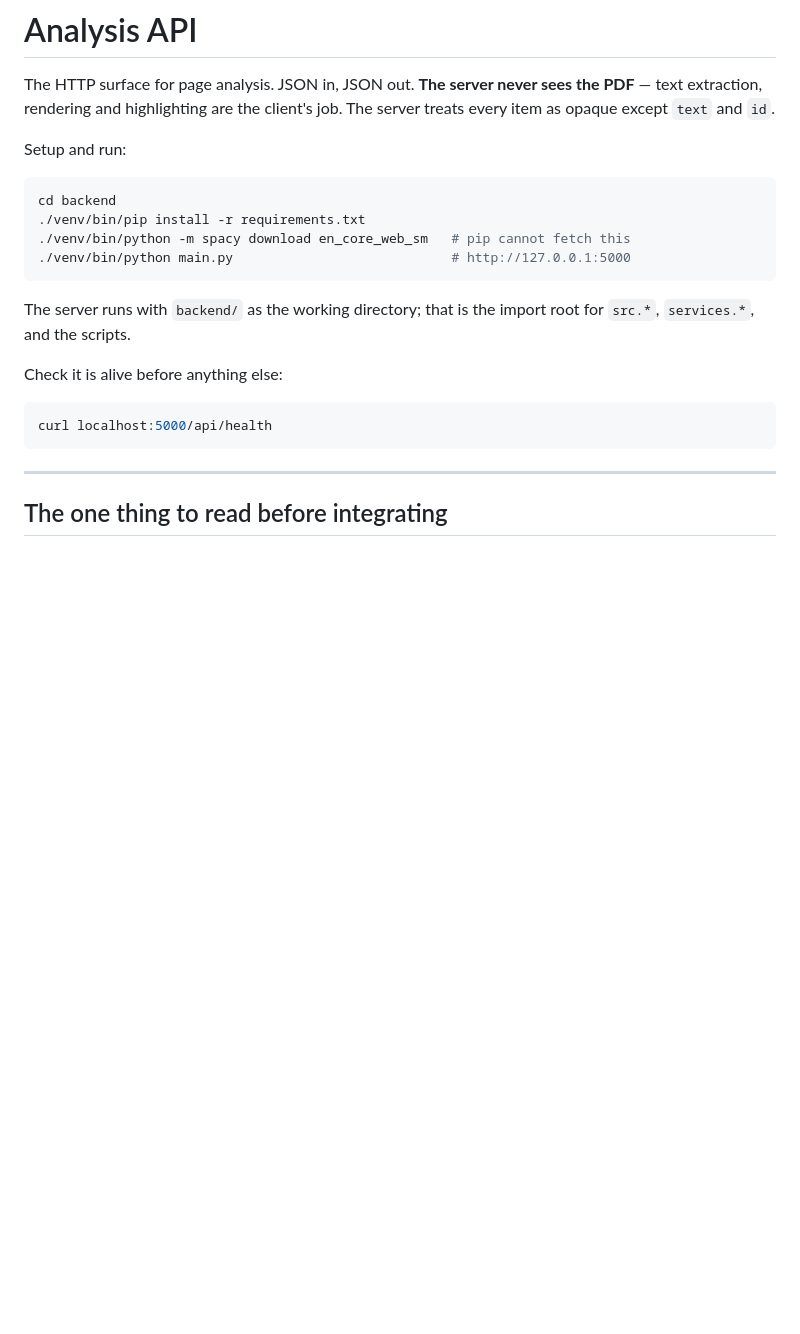
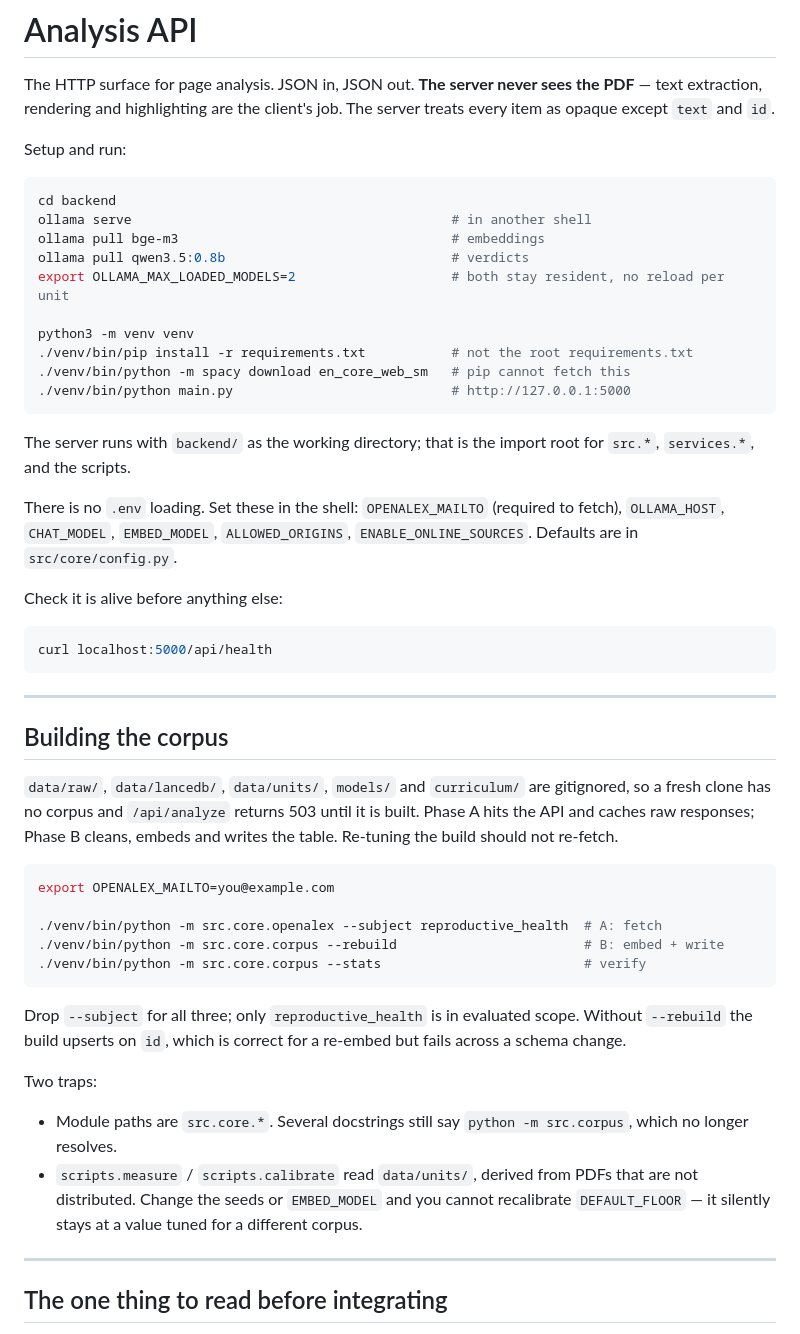
Before and after one commit to devLateef/ai-curriculum-companion, a Markdown page: backend/docs/api.md, the part around the change. Drawn GitHub-style; blank space fills up the shorter version.

Commit message:
minor adjustment to api.md to add build methods

````diff
--- a/backend/docs/api.md
+++ b/backend/docs/api.md
@@ -8,7 +8,13 @@ Setup and run:
 
 ```bash
 cd backend
-./venv/bin/pip install -r requirements.txt
+ollama serve                                         # in another shell
+ollama pull bge-m3                                   # embeddings
+ollama pull qwen3.5:0.8b                             # verdicts
+export OLLAMA_MAX_LOADED_MODELS=2                    # both stay resident, no reload per unit
+
+python3 -m venv venv
+./venv/bin/pip install -r requirements.txt           # not the root requirements.txt
 ./venv/bin/python -m spacy download en_core_web_sm   # pip cannot fetch this
 ./venv/bin/python main.py                            # http://127.0.0.1:5000
 ```
@@ -16,11 +22,44 @@ cd backend
 The server runs with `backend/` as the working directory; that is the import
 root for `src.*`, `services.*`, and the scripts.
 
+There is no `.env` loading. Set these in the shell: `OPENALEX_MAILTO` (required to
+fetch), `OLLAMA_HOST`, `CHAT_MODEL`, `EMBED_MODEL`, `ALLOWED_ORIGINS`,
+`ENABLE_ONLINE_SOURCES`. Defaults are in `src/core/config.py`.
+
 Check it is alive before anything else:
 
 ```bash
 curl localhost:5000/api/health
 ```
+
+---
+
+## Building the corpus
+
+`data/raw/`, `data/lancedb/`, `data/units/`, `models/` and `curriculum/` are
+gitignored, so a fresh clone has no corpus and `/api/analyze` returns 503 until it
+is built. Phase A hits the API and caches raw responses; Phase B cleans, embeds and
+writes the table. Re-tuning the build should not re-fetch.
+
+```bash
+export OPENALEX_MAILTO=you@example.com
+
+./venv/bin/python -m src.core.openalex --subject reproductive_health  # A: fetch
+./venv/bin/python -m src.core.corpus --rebuild                        # B: embed + write
+./venv/bin/python -m src.core.corpus --stats                          # verify
+```
+
+Drop `--subject` for all three; only `reproductive_health` is in evaluated scope.
+Without `--rebuild` the build upserts on `id`, which is correct for a re-embed but
+fails across a schema change.
+
+Two traps:
+
+- Module paths are `src.core.*`. Several docstrings still say `python -m src.corpus`,
+  which no longer resolves.
+- `scripts.measure` / `scripts.calibrate` read `data/units/`, derived from PDFs that
+  are not distributed. Change the seeds or `EMBED_MODEL` and you cannot recalibrate
+  `DEFAULT_FLOOR` — it silently stays at a value tuned for a different corpus.
 
 ---
 
````
